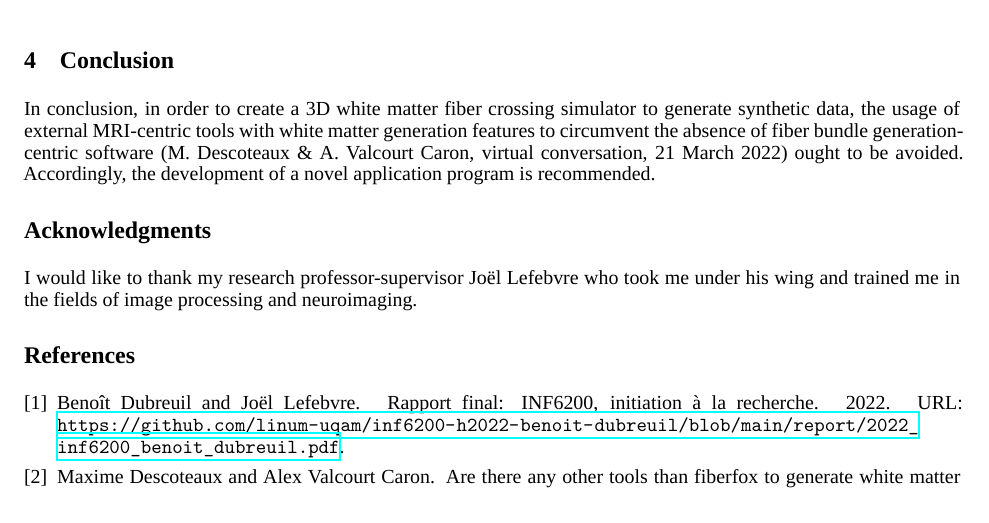
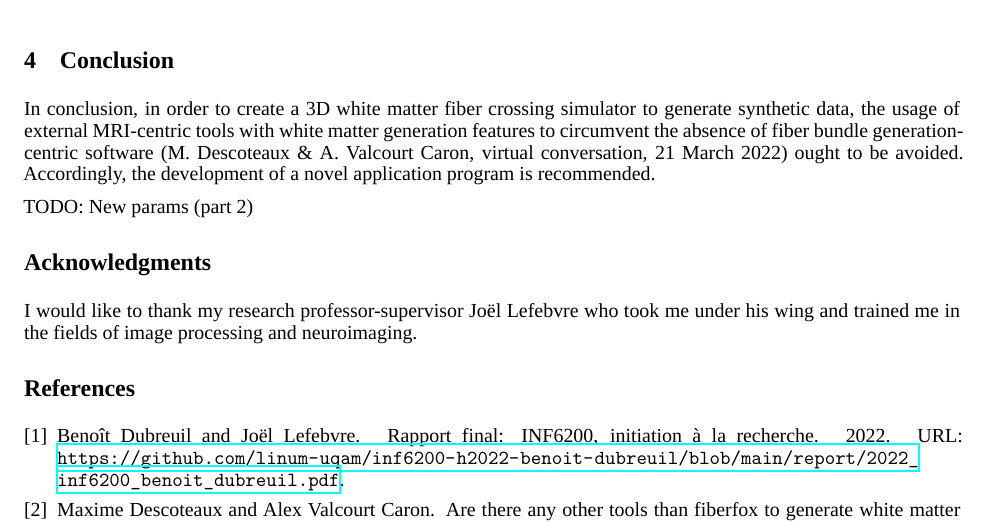
Before and after one commit to benoit-dubreuil/fiber-config-generator, a LaTeX paper (report/report.tex): part of page 2 of 2, cut so that both start at the same text. Compiled offline with XeLaTeX; a missing font is replaced by an installed copy or a similar font.

Commit message:
Added TODO

```diff
--- a/report/report.tex
+++ b/report/report.tex
@@ -92,6 +92,7 @@
   In conclusion, in order to create a 3D white matter fiber crossing simulator to generate synthetic data, the usage of external MRI-centric tools with white matter generation features to circumvent the absence of fiber bundle generation-centric software (M. Descoteaux \& A. Valcourt Caron, virtual conversation, 21 March 2022) ought to be avoided.
   Accordingly, the development of a novel application program is recommended.
 
+  TODO: New params (part 2)
 
   \section*{Acknowledgments}\label{sec:thanks}
 
```
